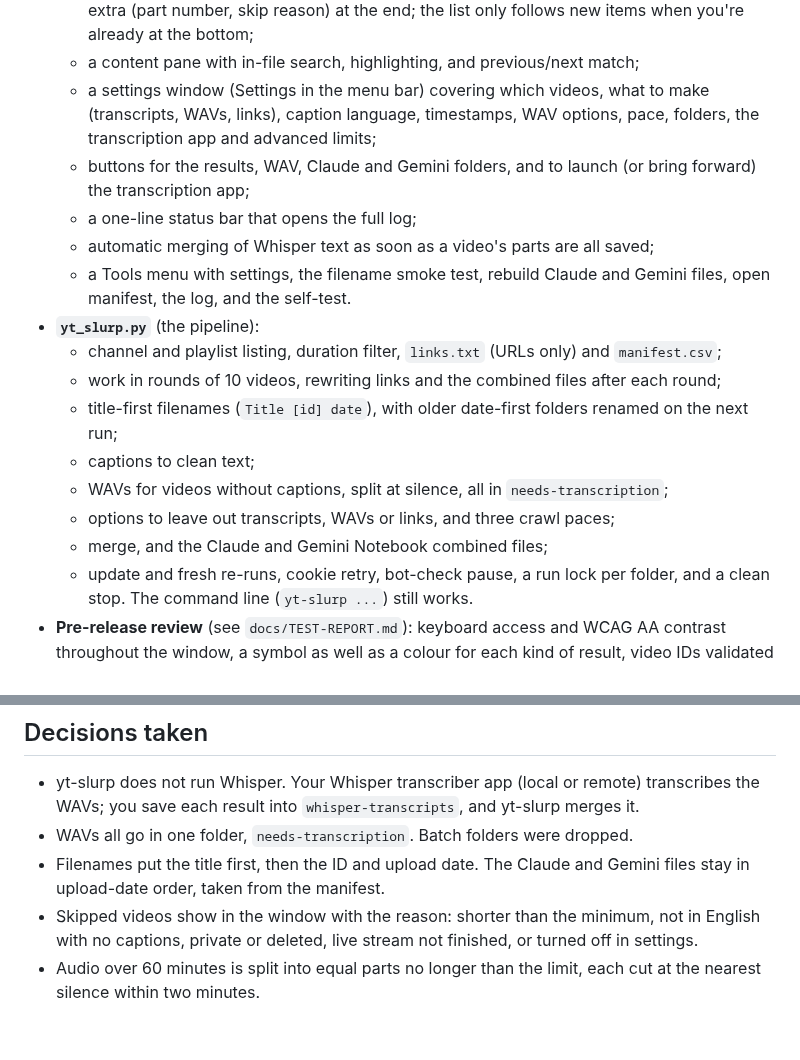
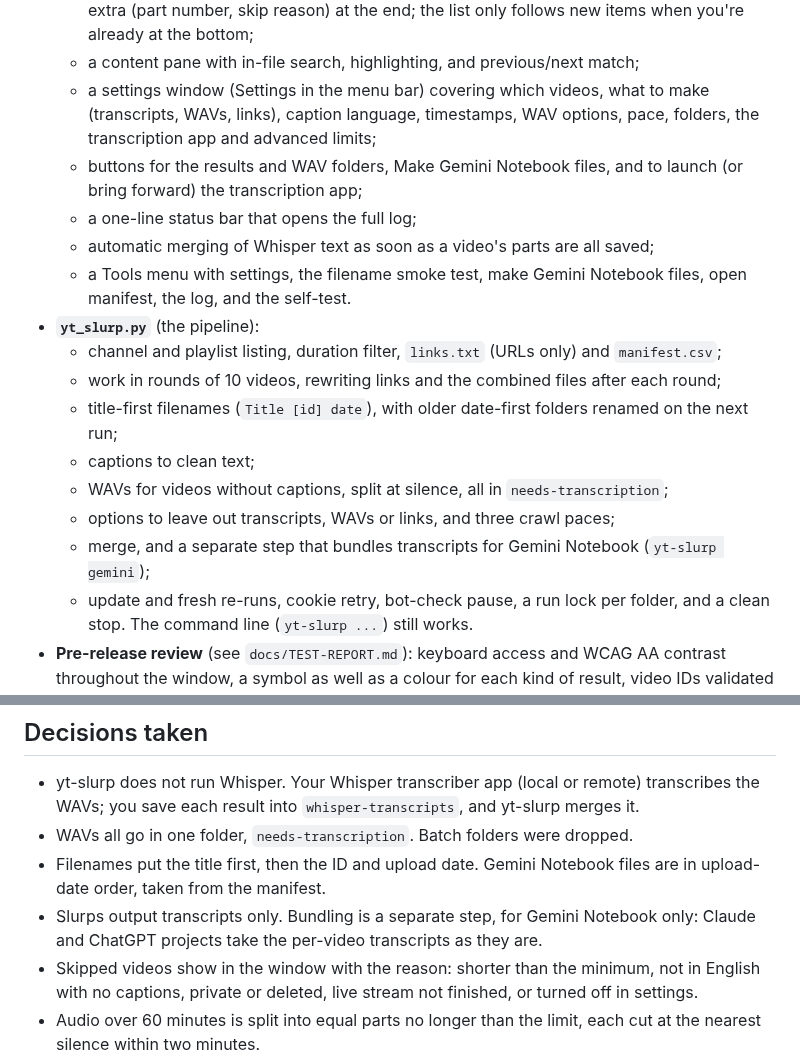
Before and after one commit to aidanashby/yt-slurp, a Markdown page: STATUS.md, 2 parts joined by grey strips. Drawn GitHub-style; blank space fills up the shorter version.

```diff
--- a/STATUS.md
+++ b/STATUS.md
@@ -18,10 +18,10 @@ yt-slurp is now a single self-contained `yt-slurp.exe`, built on GitHub's Window
   - one output list for transcripts, WAVs, links and skipped videos, colour-coded, filtered by chips (all on by default) and by a name filter; names are the exact YouTube title, with any extra (part number, skip reason) at the end; the list only follows new items when you're already at the bottom;
   - a content pane with in-file search, highlighting, and previous/next match;
   - a settings window (Settings in the menu bar) covering which videos, what to make (transcripts, WAVs, links), caption language, timestamps, WAV options, pace, folders, the transcription app and advanced limits;
-  - buttons for the results, WAV, Claude and Gemini folders, and to launch (or bring forward) the transcription app;
+  - buttons for the results and WAV folders, Make Gemini Notebook files, and to launch (or bring forward) the transcription app;
   - a one-line status bar that opens the full log;
   - automatic merging of Whisper text as soon as a video's parts are all saved;
-  - a Tools menu with settings, the filename smoke test, rebuild Claude and Gemini files, open manifest, the log, and the self-test.
+  - a Tools menu with settings, the filename smoke test, make Gemini Notebook files, open manifest, the log, and the self-test.
 - **`yt_slurp.py`** (the pipeline):
   - channel and playlist listing, duration filter, `links.txt` (URLs only) and `manifest.csv`;
   - work in rounds of 10 videos, rewriting links and the combined files after each round;
@@ -29,7 +29,7 @@ yt-slurp is now a single self-contained `yt-slurp.exe`, built on GitHub's Window
   - captions to clean text;
   - WAVs for videos without captions, split at silence, all in `needs-transcription`;
   - options to leave out transcripts, WAVs or links, and three crawl paces;
-  - merge, and the Claude and Gemini Notebook combined files;
+  - merge, and a separate step that bundles transcripts for Gemini Notebook (`yt-slurp gemini`);
   - update and fresh re-runs, cookie retry, bot-check pause, a run lock per folder, and a clean stop.
   The command line (`yt-slurp ...`) still works.
 - **Pre-release review** (see `docs/TEST-REPORT.md`): keyboard access and WCAG AA contrast throughout the window, a symbol as well as a colour for each kind of result, video IDs validated before use in any path, damaged settings files tolerated, and a fix for very slow search highlighting in long transcripts.
@@ -39,7 +39,8 @@ yt-slurp is now a single self-contained `yt-slurp.exe`, built on GitHub's Window
 
 - yt-slurp does not run Whisper. Your Whisper transcriber app (local or remote) transcribes the WAVs; you save each result into `whisper-transcripts`, and yt-slurp merges it.
 - WAVs all go in one folder, `needs-transcription`. Batch folders were dropped.
-- Filenames put the title first, then the ID and upload date. The Claude and Gemini files stay in upload-date order, taken from the manifest.
+- Filenames put the title first, then the ID and upload date. Gemini Notebook files are in upload-date order, taken from the manifest.
+- Slurps output transcripts only. Bundling is a separate step, for Gemini Notebook only: Claude and ChatGPT projects take the per-video transcripts as they are.
 - Skipped videos show in the window with the reason: shorter than the minimum, not in English with no captions, private or deleted, live stream not finished, or turned off in settings.
 - Audio over 60 minutes is split into equal parts no longer than the limit, each cut at the nearest silence within two minutes.
 - "Start again" keeps `whisper-transcripts`.
```
Also changed, not shown: CHANGELOG.md (+1 -0 lines), README.md (+11 -7 lines), docs/screenshot.png, 5 other files.
